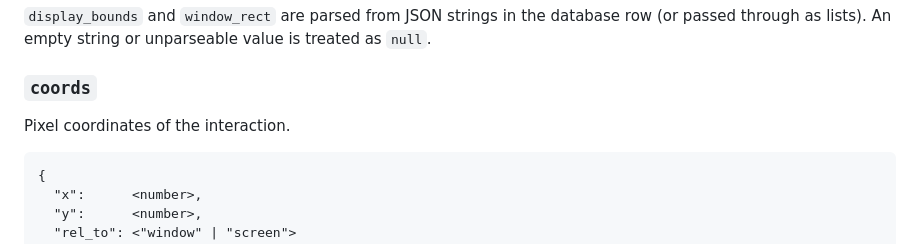
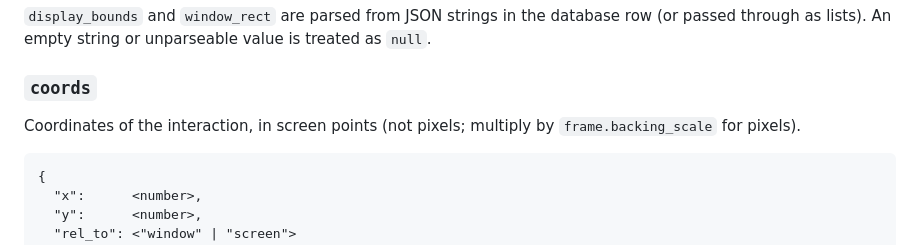
Before and after one commit to heymitch/sifu, a Markdown page: docs/battleship-contract.md, the part around the change. Drawn GitHub-style.

Commit message:
docs(battleship): coords are points, not pixels
Co-Authored-By: Claude Opus 5.5 <noreply@anthropic.com>

````diff
--- a/docs/battleship-contract.md
+++ b/docs/battleship-contract.md
@@ -95,7 +95,7 @@ Window geometry at the time of the event.
 
 ### `coords`
 
-Pixel coordinates of the interaction.
+Coordinates of the interaction, in screen points (not pixels; multiply by `frame.backing_scale` for pixels).
 
 ```
 {
````
